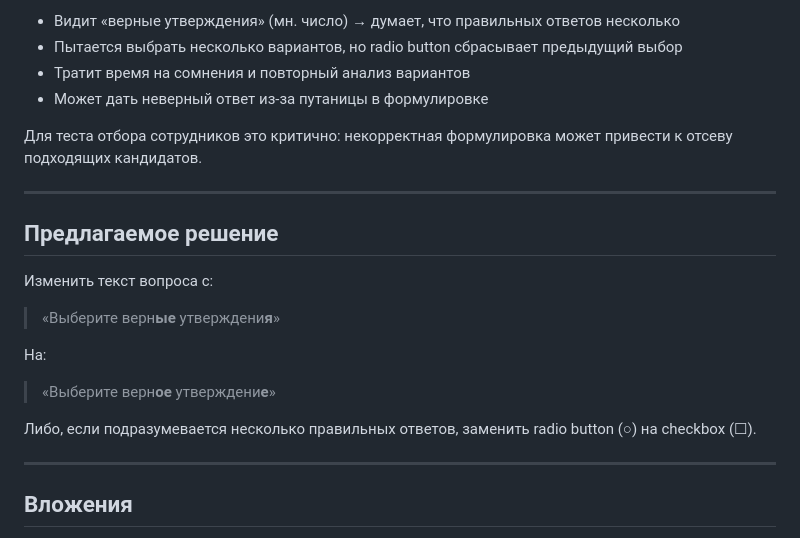
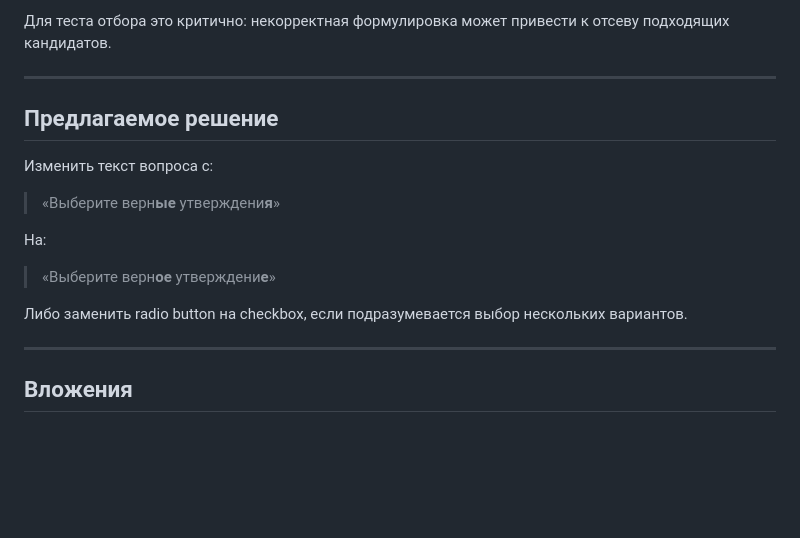
Before and after one commit to Angel-Energy/qa-portfolio, a Markdown page: bug-reports/BUG-003-yandex-crowd-test-wording.md, the part around one of its changes. GitHub-like rendering; blank space fills up the shorter version.

```diff
--- a/bug-reports/BUG-003-yandex-crowd-test-wording.md
+++ b/bug-reports/BUG-003-yandex-crowd-test-wording.md
@@ -84,15 +74,6 @@
 
-- Видит «верные утверждения» (мн. число) → думает,
-  что правильных ответов несколько
-- Пытается выбрать несколько вариантов, но radio button
-  сбрасывает предыдущий выбор
-- Тратит время на сомнения и повторный анализ вариантов
-- Может дать неверный ответ из-за путаницы
-  в формулировке
-
-Для теста отбора сотрудников это критично:
-некорректная формулировка может привести к отсеву
-подходящих кандидатов.
+Для теста отбора это критично: некорректная формулировка
+может привести к отсеву подходящих кандидатов.
 
 ---
 
@@ -104,8 +85,8 @@
 На:
 > «Выберите верн**ое** утверждени**е**»
 
-Либо, если подразумевается несколько правильных
-ответов, заменить radio button (○) на checkbox (☐).
+Либо заменить radio button на checkbox,
+если подразумевается выбор нескольких вариантов.
 
 ---
 
```
Also changed, not shown: other parts of bug-reports/BUG-003-yandex-crowd-test-wording.md (+39 -50 lines).
